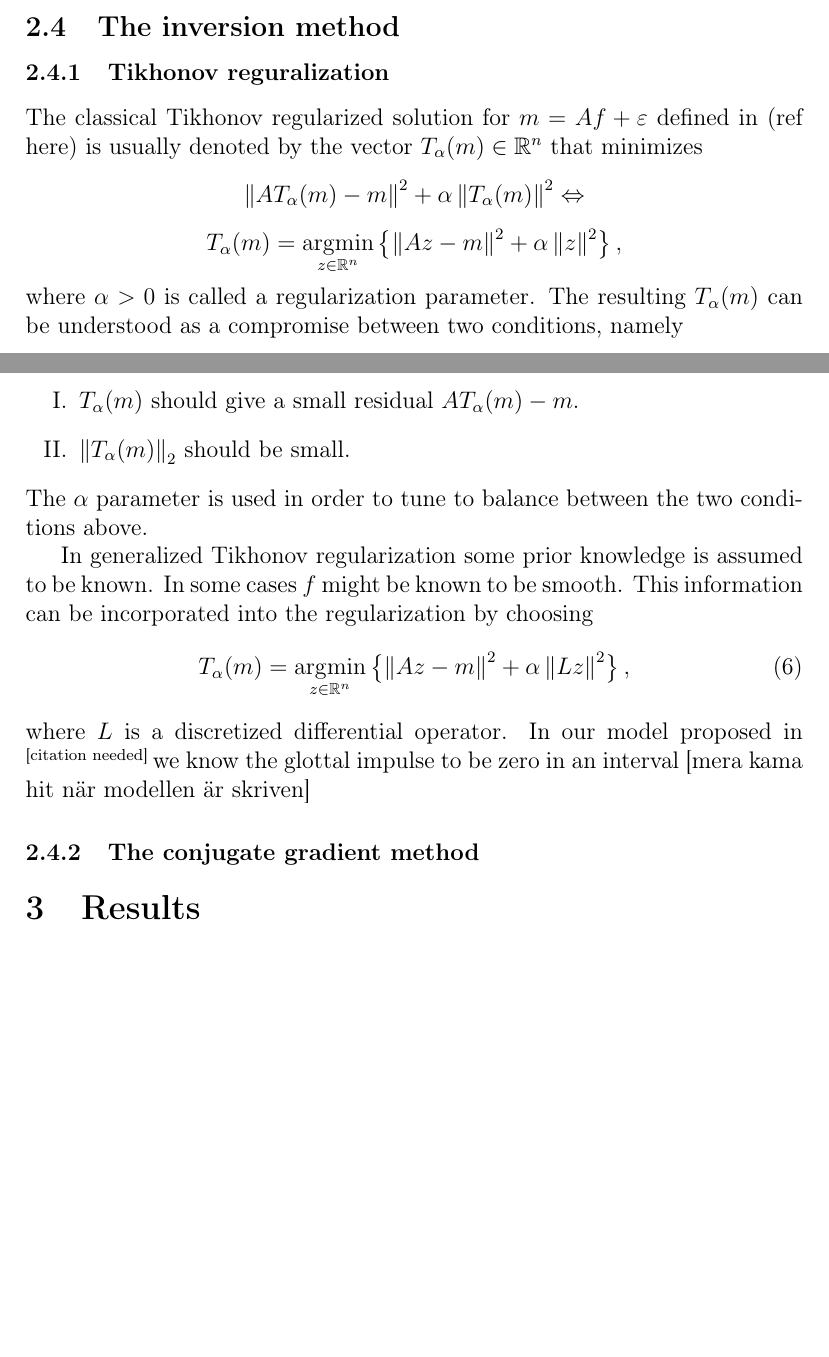
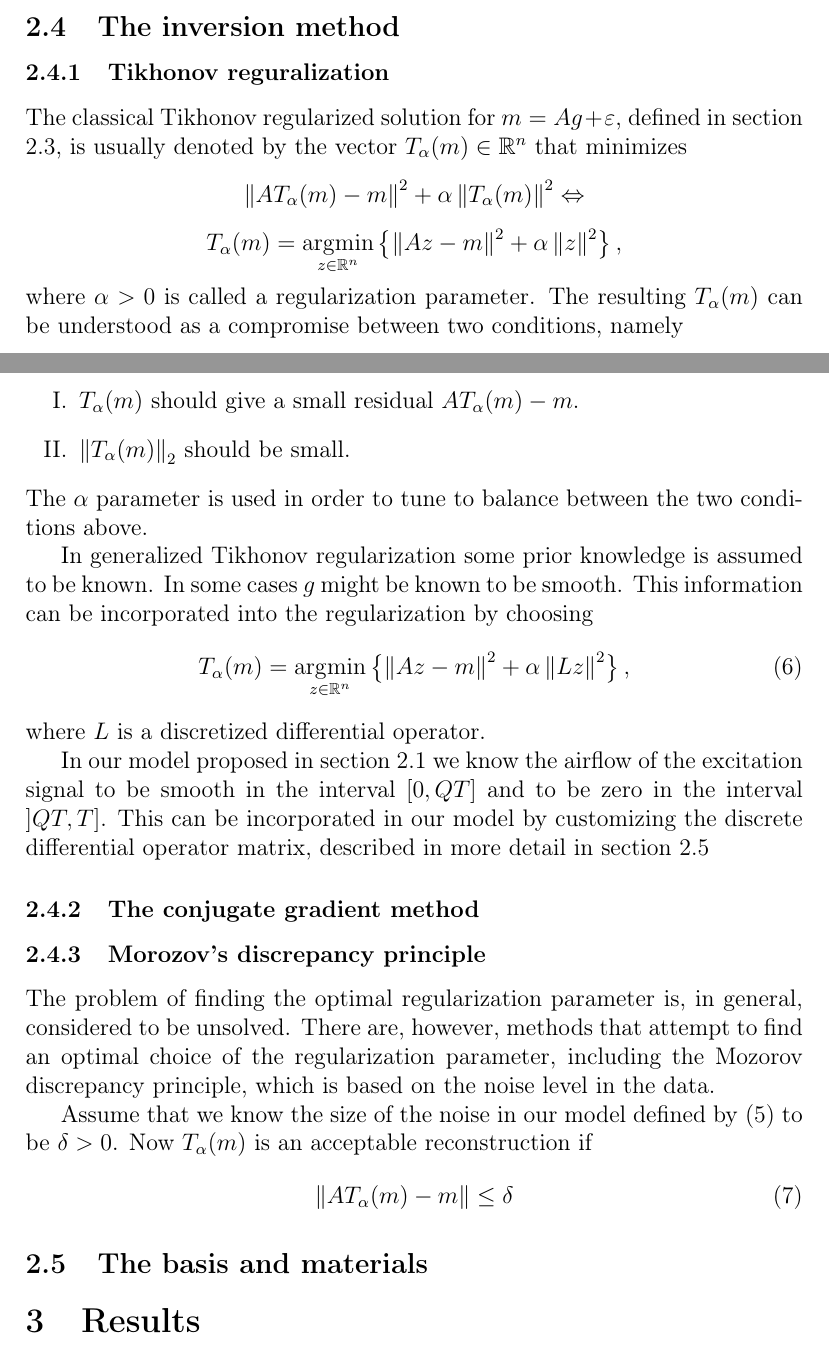
Before and after one commit to lybeck/glottal-inversion, a LaTeX document (report/glottal_inversion_report.tex): two parts of pages 3 and 4 of 5, joined at a grey line, cut so that both start at the same text, the shorter picture padded with empty space. Compiled offline with pdfLaTeX.

Commit message:
Latex update

```diff
--- a/report/glottal_inversion_report.tex
+++ b/report/glottal_inversion_report.tex
@@ -100,10 +102,10 @@ where $\eps\in\R^n$ denotes random measurement noise.
 
 jatkuu...
 
-\subsection{The inversion method}\label{subsec:invMethod}
+\subsection{The inversion method}\label{sec:invMethod}
 
-\subsubsection{Tikhonov reguralization}\label{subsubsec:tikh}
-The classical Tikhonov regularized solution for $m = Af + \varepsilon$ defined in (ref here) is usually denoted by the vector $T_\alpha(m)\in\R^n$ that minimizes
+\subsubsection{Tikhonov reguralization}\label{sec:tikh}
+The classical Tikhonov regularized solution for $m = Ag + \varepsilon$, defined in section \ref{sec:matrixModel}, is usually denoted by the vector $T_\alpha(m)\in\R^n$ that minimizes
 \begin{equation*}
 \lnorm AT_\alpha(m) - m \rnorm^2 + \alpha \lnorm T_\alpha(m) \rnorm^2 \Leftrightarrow
 \end{equation*}
@@ -118,16 +120,28 @@ where $\alpha > 0$ is called a regularization parameter. The resulting $T_\alpha
 \end{enumerate}
 The $\alpha$ parameter is used in order to tune to balance between the two conditions above.
 
-In generalized Tikhonov regularization some prior knowledge is assumed to be known. In some cases $f$ might be known to be smooth. This information can be incorporated into the regularization by choosing
+In generalized Tikhonov regularization some prior knowledge is assumed to be known. In some cases $g$ might be known to be smooth. This information can be incorporated into the regularization by choosing
 \begin{equation}
 T_\alpha(m) = \underset{z\in\R^n}{\argmin}
 \left\{ \lnorm Az - m \rnorm^2 + \alpha \lnorm Lz \rnorm^2 \right\},
 \end{equation}
-where $L$ is a discretized differential operator. In our model proposed in \citeneeded we know the glottal impulse to be zero in an interval [mera kama hit när modellen är skriven]
+where $L$ is a discretized differential operator.
+
+In our model proposed in section \ref{sec:rk} we know the airflow of the excitation signal to be smooth in the interval $[0, QT]$ and to be zero in the interval $]QT, T]$. This can be incorporated in our model by customizing the discrete differential operator matrix, described in more detail in section \ref{sec:basis}
 
 
-\subsubsection{The conjugate gradient method}\label{subsubsec:conjgrad}
+\subsubsection{The conjugate gradient method}\label{sec:conjgrad}
 
+
+\subsubsection{Morozov's discrepancy principle}
+The problem of finding the optimal regularization parameter is, in general, considered to be unsolved. There are, however, methods that attempt to find an optimal choice of the regularization parameter, including the Mozorov discrepancy principle, which is based on the noise level in the data.
+
+Assume that we know the size of the noise in our model defined by \eqref{eq:vowModel} to be $\delta > 0$. Now $T_\alpha(m)$ is an acceptable reconstruction if
+\begin{equation}
+\lnorm AT_\alpha(m)-m\rnorm \leq \delta
+\end{equation}
+
+\subsection{The basis and materials}\label{sec:basis}
 %-----------------------Results-----------------------
 \section{Results}\label{sec:results}
 
```
Also changed, not shown: report/glottal_inversion_report.tex (2 more changed lines).
